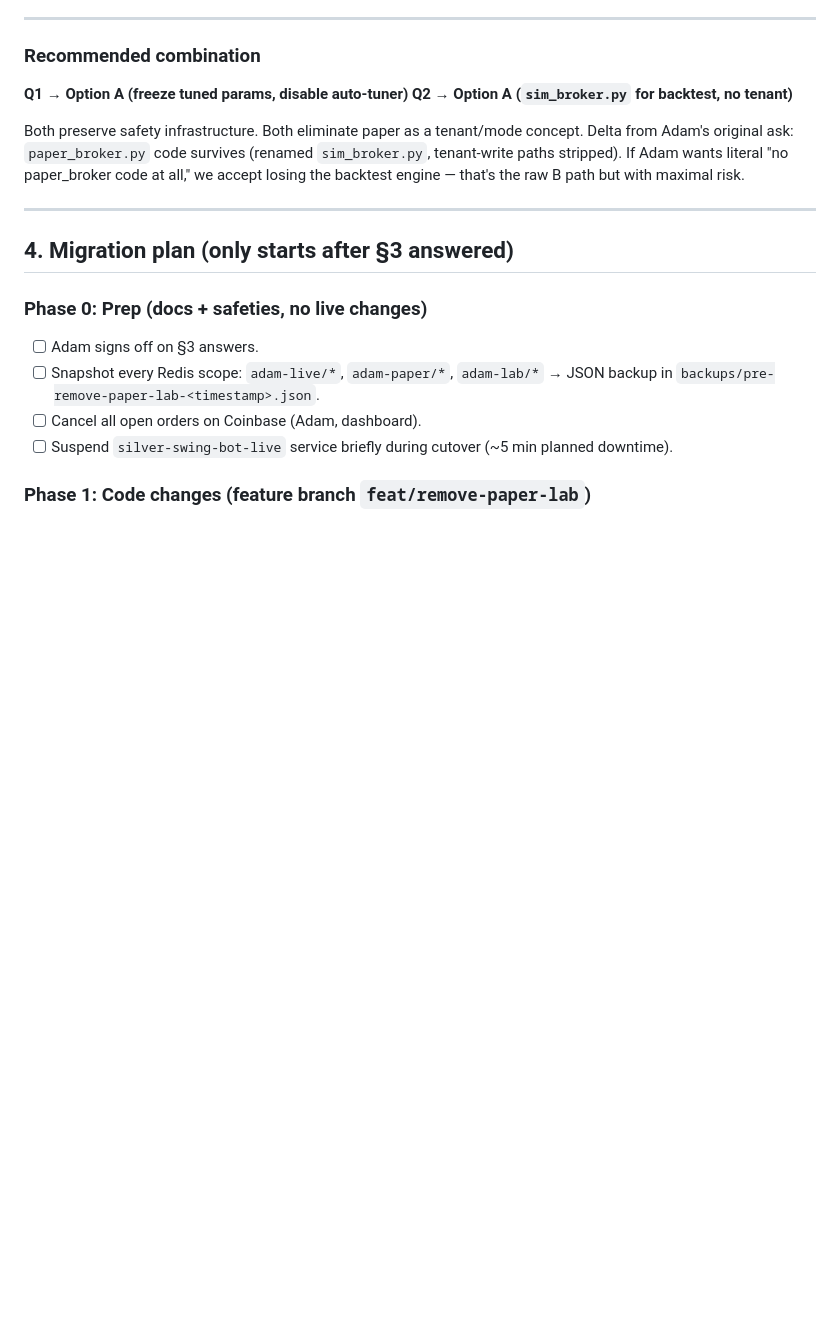
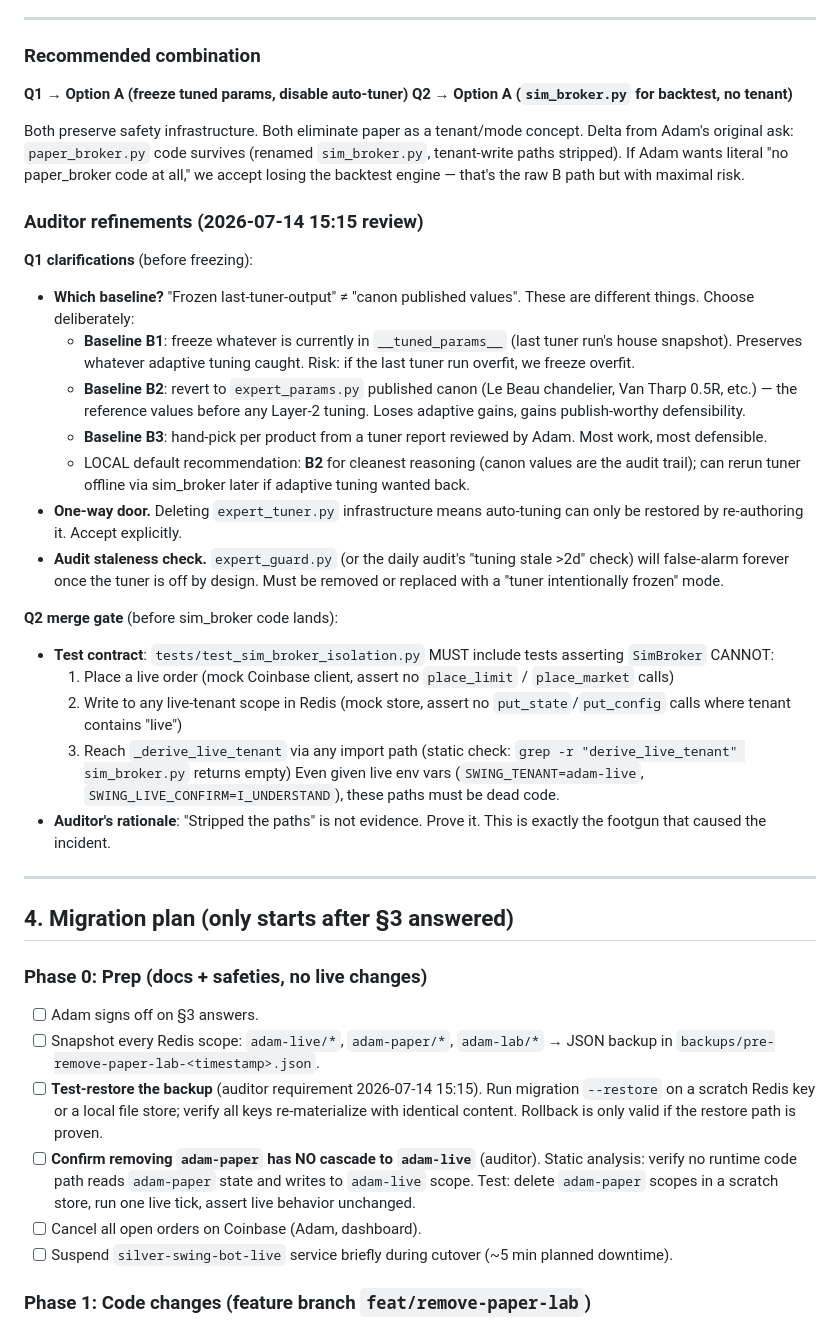
Before and after one commit to adamskamin-sys/silver-swing, a Markdown page: PLAN_remove_paper_lab.md, the part around one of its changes. Drawn GitHub-style; blank space fills up the shorter version.

```diff
--- a/PLAN_remove_paper_lab.md
+++ b/PLAN_remove_paper_lab.md
@@ -106,6 +106,25 @@ Delete the paper and lab tenants entirely — Adam picked Option B over the UI-o
 
 Both preserve safety infrastructure. Both eliminate paper as a tenant/mode concept. Delta from Adam's original ask: `paper_broker.py` code survives (renamed `sim_broker.py`, tenant-write paths stripped). If Adam wants literal "no paper_broker code at all," we accept losing the backtest engine — that's the raw B path but with maximal risk.
 
+### Auditor refinements (2026-07-14 15:15 review)
+
+**Q1 clarifications** (before freezing):
+- **Which baseline?** "Frozen last-tuner-output" ≠ "canon published values". These are different things. Choose deliberately:
+  - **Baseline B1**: freeze whatever is currently in `__tuned_params__` (last tuner run's house snapshot). Preserves whatever adaptive tuning caught. Risk: if the last tuner run overfit, we freeze overfit.
+  - **Baseline B2**: revert to `expert_params.py` published canon (Le Beau chandelier, Van Tharp 0.5R, etc.) — the reference values before any Layer-2 tuning. Loses adaptive gains, gains publish-worthy defensibility.
+  - **Baseline B3**: hand-pick per product from a tuner report reviewed by Adam. Most work, most defensible.
+  - LOCAL default recommendation: **B2** for cleanest reasoning (canon values are the audit trail); can rerun tuner offline via sim_broker later if adaptive tuning wanted back.
+- **One-way door.** Deleting `expert_tuner.py` infrastructure means auto-tuning can only be restored by re-authoring it. Accept explicitly.
+- **Audit staleness check.** `expert_guard.py` (or the daily audit's "tuning stale >2d" check) will false-alarm forever once the tuner is off by design. Must be removed or replaced with a "tuner intentionally frozen" mode.
+
+**Q2 merge gate** (before sim_broker code lands):
+- **Test contract**: `tests/test_sim_broker_isolation.py` MUST include tests asserting `SimBroker` CANNOT:
+  1. Place a live order (mock Coinbase client, assert no `place_limit` / `place_market` calls)
+  2. Write to any live-tenant scope in Redis (mock store, assert no `put_state`/`put_config` calls where tenant contains "live")
+  3. Reach `_derive_live_tenant` via any import path (static check: `grep -r "derive_live_tenant" sim_broker.py` returns empty)
+  Even given live env vars (`SWING_TENANT=adam-live`, `SWING_LIVE_CONFIRM=I_UNDERSTAND`), these paths must be dead code.
+- **Auditor's rationale**: "Stripped the paths" is not evidence. Prove it. This is exactly the footgun that caused the incident.
+
 ---
 
 ## 4. Migration plan (only starts after §3 answered)
@@ -113,6 +132,8 @@ Both preserve safety infrastructure. Both eliminate paper as a tenant/mode conce
 ### Phase 0: Prep (docs + safeties, no live changes)
 - [ ] Adam signs off on §3 answers.
 - [ ] Snapshot every Redis scope: `adam-live/*`, `adam-paper/*`, `adam-lab/*` → JSON backup in `backups/pre-remove-paper-lab-<timestamp>.json`.
+- [ ] **Test-restore the backup** (auditor requirement 2026-07-14 15:15). Run migration `--restore` on a scratch Redis key or a local file store; verify all keys re-materialize with identical content. Rollback is only valid if the restore path is proven.
+- [ ] **Confirm removing `adam-paper` has NO cascade to `adam-live`** (auditor). Static analysis: verify no runtime code path reads `adam-paper` state and writes to `adam-live` scope. Test: delete `adam-paper` scopes in a scratch store, run one live tick, assert live behavior unchanged.
 - [ ] Cancel all open orders on Coinbase (Adam, dashboard).
 - [ ] Suspend `silver-swing-bot-live` service briefly during cutover (~5 min planned downtime).
 
```
Also changed, not shown: other parts of PLAN_remove_paper_lab.md (+35 -0 lines).
